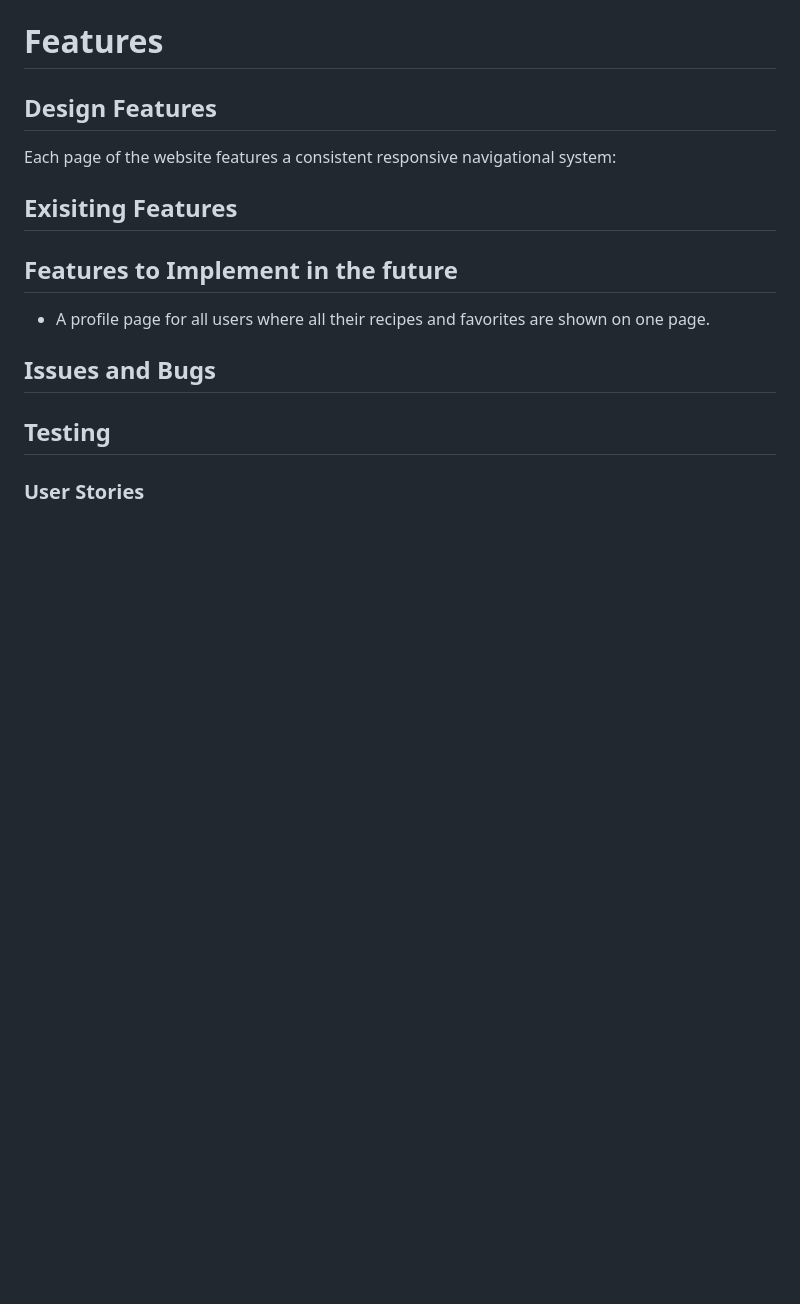
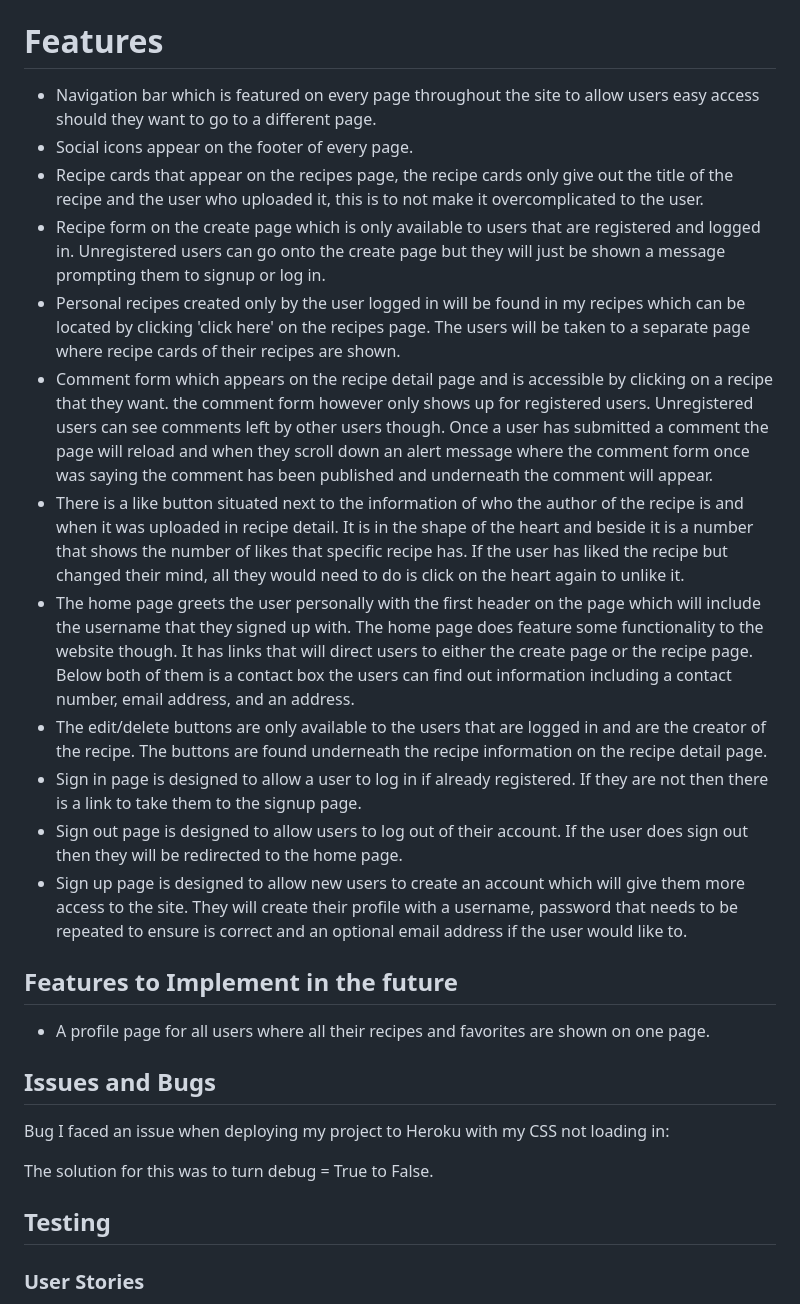
Before and after one commit to Code-Institute-Submissions/Mark8495-Project4, a Markdown page: README.md, the part around the change printed below. Drawn GitHub-style; blank space fills up the shorter version.

```diff
--- a/README.md
+++ b/README.md
@@ -81,14 +85,24 @@ Here is the database schema for my intial plan for my database tables:
 
 # **Features**
-## **Design Features**
-Each page of the website features a consistent responsive navigational system:
-
-## **Exisiting Features**
-
+- Navigation bar which is featured on every page throughout the site to allow users easy access should they want to go to a different page.
+- Social icons appear on the footer of every page.
+- Recipe cards that appear on the recipes page, the recipe cards only give out the title of the recipe and the user who uploaded it, this is to not make it overcomplicated to the user.
+- Recipe form on the create page which is only available to users that are registered and logged in. Unregistered users can go onto the create page but they will just be shown a message prompting them to signup or log in.
+- Personal recipes created only by the user logged in will be found in my recipes which can be located by clicking 'click here' on the recipes page. The users will be taken to a separate page where recipe cards of their recipes are shown.
+- Comment form which appears on the recipe detail page and is accessible by clicking on a recipe that they want. the comment form however only shows up for registered users. Unregistered users can see comments left by other users though. Once a user has submitted a comment the page will reload and when they scroll down an alert message where the comment form once was saying the comment has been published and underneath the comment will appear.
+- There is a like button situated next to the information of who the author of the recipe is and when it was uploaded in recipe detail. It is in the shape of the heart and beside it is a number that shows the number of likes that specific recipe has. If the user has liked the recipe but changed their mind, all they would need to do is click on the heart again to unlike it.
+- The home page greets the user personally with the first header on the page which will include the username that they signed up with. The home page does feature some functionality to the website though. It has links that will direct users to either the create page or the recipe page. Below both of them is a contact box the users can find out information including a contact number, email address, and an address.
+- The edit/delete buttons are only available to the users that are logged in and are the creator of the recipe. The buttons are found underneath the recipe information on the recipe detail page.
+- Sign in page is designed to allow a user to log in if already registered. If they are not then there is a link to take them to the signup page.
+- Sign out page is designed to allow users to log out of their account. If the user does sign out then they will be redirected to the home page.
+- Sign up page is designed to allow new users to create an account which will give them more access to the site. They will create their profile with a username, password that needs to be repeated to ensure is correct and an optional email address if the user would like to.
 ## **Features to Implement in the future**
 - A profile page for all users where all their recipes and favorites are shown on one page.
 
 ## **Issues and Bugs**
+Bug I faced an issue when deploying my project to Heroku with my CSS not loading in:
+
+The solution for this was to turn debug = True to False.
 
 ## **Testing**
 ### **User Stories**
```
Also changed, not shown: other parts of README.md (+12 -8 lines), media/readme-images/Phone wireframe.png (added), media/readme-images/website wireframe.png (added), 1 other file.
